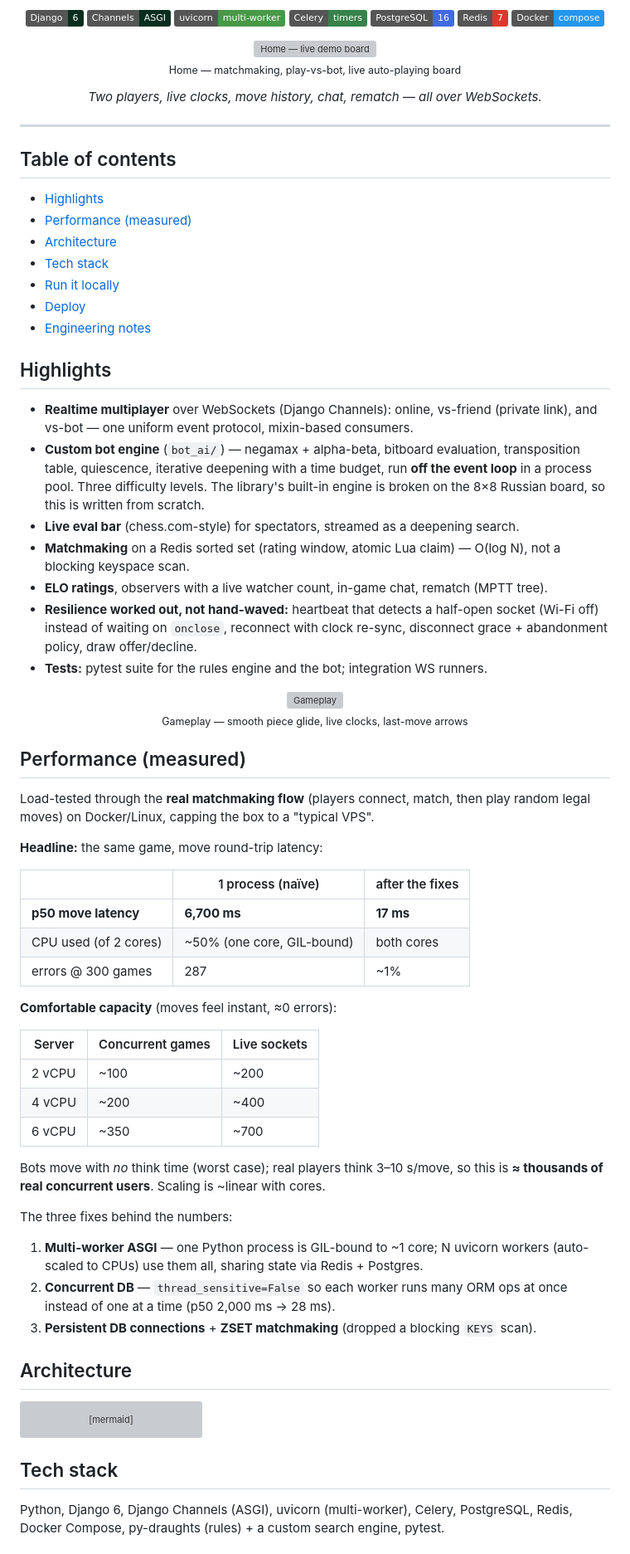
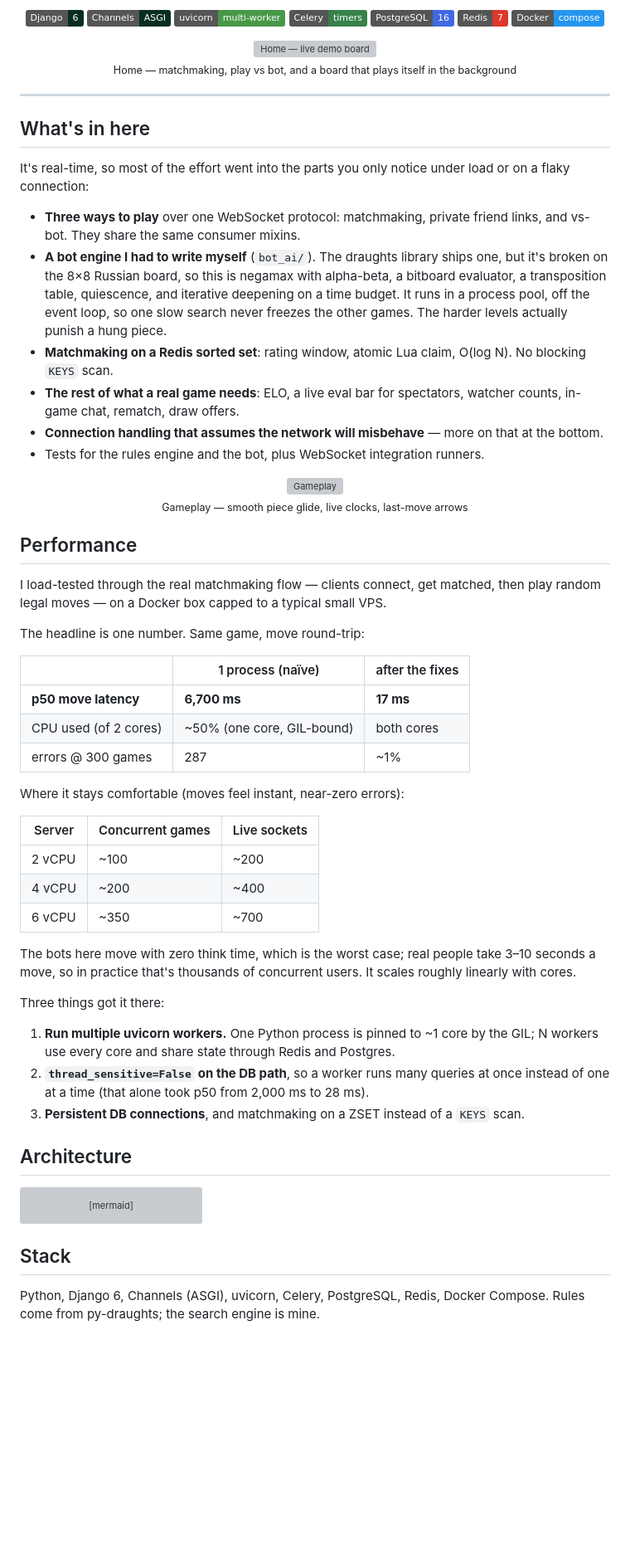
Before and after one commit to Saidalo1/damka-back-v2, a Markdown page: README.md, the part around one of its changes. Shown at 83% size. Drawn GitHub-style; badges without logos; blank space fills up the shorter version; grey boxes are pictures that could not be loaded.

Commit message:
docs: rewrite README — neutral 'Checkers' branding, tighter human copy, drop frontend refs

````diff
--- a/README.md
+++ b/README.md
@@ -18,48 +18,43 @@ under load, not just to work in a demo.
 <img src="docs/media/home.gif" alt="Home — live demo board" width="620">
 
-<sub>Home — matchmaking, play-vs-bot, live auto-playing board</sub>
-
-*Two players, live clocks, move history, chat, rematch — all over WebSockets.*
+<sub>Home — matchmaking, play vs bot, and a board that plays itself in the background</sub>
 
 </div>
 
 ---
 
-## Table of contents
-- [Highlights](#highlights)
-- [Performance (measured)](#performance-measured)
-- [Architecture](#architecture)
-- [Tech stack](#tech-stack)
-- [Run it locally](#run-it-locally)
-- [Deploy](#deploy)
-- [Engineering notes](#engineering-notes)
+## What's in here
 
-## Highlights
-- **Realtime multiplayer** over WebSockets (Django Channels): online, vs-friend
-  (private link), and vs-bot — one uniform event protocol, mixin-based consumers.
-- **Custom bot engine** (`bot_ai/`) — negamax + alpha-beta, bitboard evaluation,
-  transposition table, quiescence, iterative deepening with a time budget, run
-  **off the event loop** in a process pool. Three difficulty levels. The library's
-  built-in engine is broken on the 8×8 Russian board, so this is written from scratch.
-- **Live eval bar** (chess.com-style) for spectators, streamed as a deepening search.
-- **Matchmaking** on a Redis sorted set (rating window, atomic Lua claim) — O(log N),
-  not a blocking keyspace scan.
-- **ELO ratings**, observers with a live watcher count, in-game chat, rematch (MPTT tree).
-- **Resilience worked out, not hand-waved:** heartbeat that detects a half-open
-  socket (Wi-Fi off) instead of waiting on `onclose`, reconnect with clock re-sync,
-  disconnect grace + abandonment policy, draw offer/decline.
-- **Tests:** pytest suite for the rules engine and the bot; integration WS runners.
+It's real-time, so most of the effort went into the parts you only notice under
+load or on a flaky connection:
+
+- **Three ways to play** over one WebSocket protocol: matchmaking, private
+  friend links, and vs-bot. They share the same consumer mixins.
+- **A bot engine I had to write myself** (`bot_ai/`). The draughts library ships
+  one, but it's broken on the 8×8 Russian board, so this is negamax with
+  alpha-beta, a bitboard evaluator, a transposition table, quiescence, and
+  iterative deepening on a time budget. It runs in a process pool, off the event
+  loop, so one slow search never freezes the other games. The harder levels
+  actually punish a hung piece.
+- **Matchmaking on a Redis sorted set**: rating window, atomic Lua claim,
+  O(log N). No blocking `KEYS` scan.
+- **The rest of what a real game needs**: ELO, a live eval bar for spectators,
+  watcher counts, in-game chat, rematch, draw offers.
+- **Connection handling that assumes the network will misbehave** — more on that
+  at the bottom.
+- Tests for the rules engine and the bot, plus WebSocket integration runners.
 
 <div align="center">
 <img src="docs/media/gameplay.gif" alt="Gameplay" width="620">
 <br><sub>Gameplay — smooth piece glide, live clocks, last-move arrows</sub>
 </div>
 
-## Performance (measured)
-Load-tested through the **real matchmaking flow** (players connect, match, then play
-random legal moves) on Docker/Linux, capping the box to a "typical VPS".
+## Performance
 
-**Headline:** the same game, move round-trip latency:
+I load-tested through the real matchmaking flow — clients connect, get matched,
+then play random legal moves — on a Docker box capped to a typical small VPS.
+
+The headline is one number. Same game, move round-trip:
 
 | | 1 process (naïve) | after the fixes |
 |---|---|---|
@@ -67,7 +62,7 @@ random legal moves) on Docker/Linux, capping the box to a "typical VPS".
 | CPU used (of 2 cores) | ~50% (one core, GIL-bound) | both cores |
 | errors @ 300 games | 287 | ~1% |
 
-**Comfortable capacity** (moves feel instant, ≈0 errors):
+Where it stays comfortable (moves feel instant, near-zero errors):
 
 | Server | Concurrent games | Live sockets |
 |---|---|---|
@@ -75,15 +70,16 @@ random legal moves) on Docker/Linux, capping the box to a "typical VPS".
 | 4 vCPU | ~200 | ~400 |
 | 6 vCPU | ~350 | ~700 |
 
-Bots move with *no* think time (worst case); real players think 3–10 s/move, so this
-is **≈ thousands of real concurrent users**. Scaling is ~linear with cores.
+The bots here move with zero think time, which is the worst case; real people
+take 3–10 seconds a move, so in practice that's thousands of concurrent users.
+It scales roughly linearly with cores.
 
-The three fixes behind the numbers:
-1. **Multi-worker ASGI** — one Python process is GIL-bound to ~1 core; N uvicorn
-   workers (auto-scaled to CPUs) use them all, sharing state via Redis + Postgres.
-2. **Concurrent DB** — `thread_sensitive=False` so each worker runs many ORM ops at
-   once instead of one at a time (p50 2,000 ms → 28 ms).
-3. **Persistent DB connections** + **ZSET matchmaking** (dropped a blocking `KEYS` scan).
+Three things got it there:
+1. **Run multiple uvicorn workers.** One Python process is pinned to ~1 core by
+   the GIL; N workers use every core and share state through Redis and Postgres.
+2. **`thread_sensitive=False` on the DB path**, so a worker runs many queries at
+   once instead of one at a time (that alone took p50 from 2,000 ms to 28 ms).
+3. **Persistent DB connections**, and matchmaking on a ZSET instead of a `KEYS` scan.
 
 ## Architecture
 ```mermaid
@@ -96,8 +92,7 @@ flowchart LR
   W --> B[Bot engine<br/>ProcessPool, off event-loop]
 ```
 
-## Tech stack
-Python, Django 6, Django Channels (ASGI), uvicorn (multi-worker), Celery,
-PostgreSQL, Redis, Docker Compose, py-draughts (rules) + a custom search engine,
-pytest.
+## Stack
+Python, Django 6, Channels (ASGI), uvicorn, Celery, PostgreSQL, Redis, Docker
+Compose. Rules come from py-draughts; the search engine is mine.
 
````
Also changed, not shown: other parts of README.md (+21 -25 lines).
